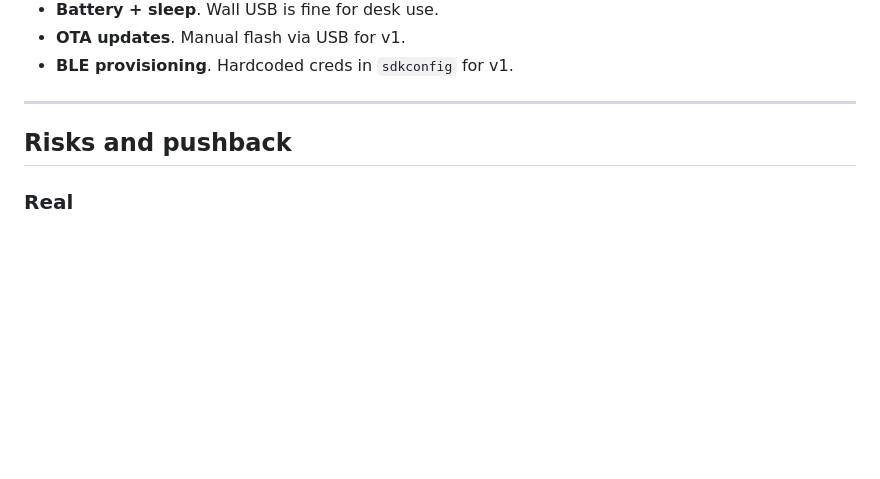
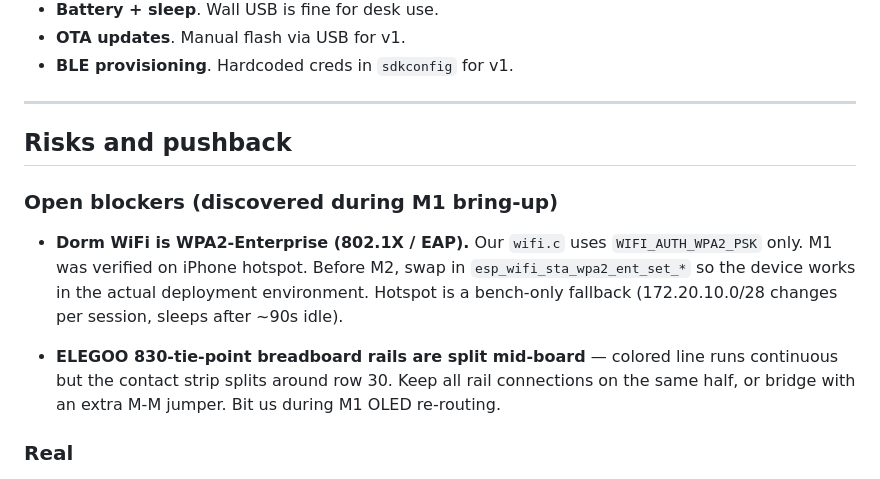
Before and after one commit to anandenk/whisper-stack, a Markdown page: notes/esp32-firmware-plan.md, the part around the change. Drawn GitHub-style; blank space fills up the shorter version.

```diff
--- a/notes/esp32-firmware-plan.md
+++ b/notes/esp32-firmware-plan.md
@@ -510,6 +510,20 @@ diagnose "is my mic working" with the VU bar.
 
 ## Risks and pushback
 
+### Open blockers (discovered during M1 bring-up)
+
+- **Dorm WiFi is WPA2-Enterprise (802.1X / EAP).** Our `wifi.c`
+  uses `WIFI_AUTH_WPA2_PSK` only. M1 was verified on iPhone
+  hotspot. Before M2, swap in `esp_wifi_sta_wpa2_ent_set_*` so the
+  device works in the actual deployment environment. Hotspot is a
+  bench-only fallback (172.20.10.0/28 changes per session, sleeps
+  after ~90s idle).
+
+- **ELEGOO 830-tie-point breadboard rails are split mid-board** —
+  colored line runs continuous but the contact strip splits around
+  row 30. Keep all rail connections on the same half, or bridge
+  with an extra M-M jumper. Bit us during M1 OLED re-routing.
+
 ### Real
 
 1. **Sustained TX power + thermal during continuous mic streaming.**
```
Also changed, not shown: CLAUDE.md (+25 -0 lines).
